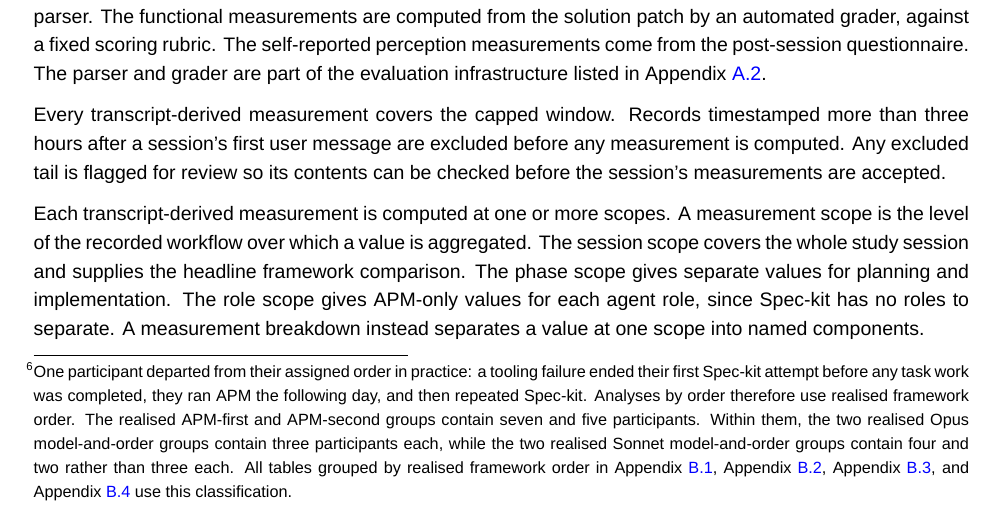
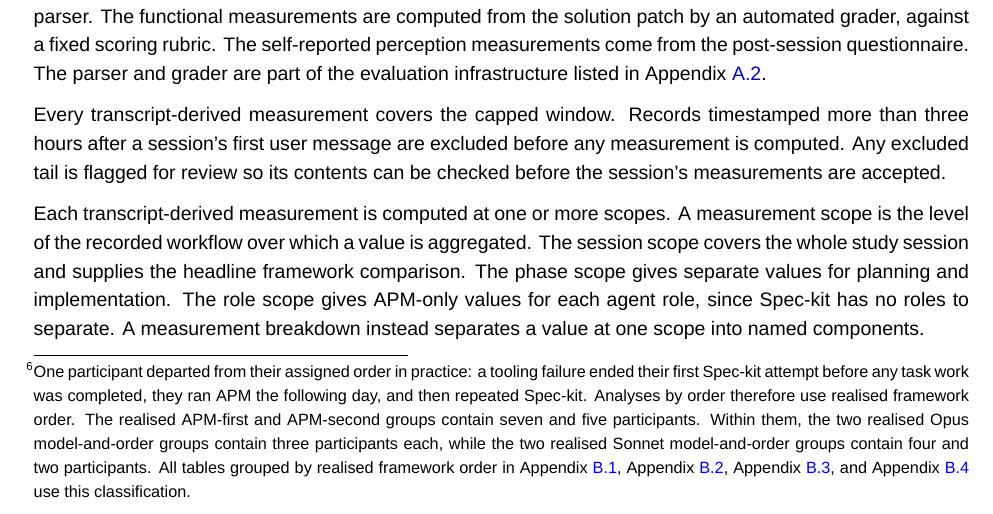
Before and after one commit to sdi2200262/bsc-apm-thesis, a LaTeX thesis (thesis.tex, which reads chapters/evaluation/evaluation.tex): part of page 22 of 67, cut so that both start at the same text. Compiled offline with XeLaTeX; a missing font is replaced by an installed copy or a similar font.

Commit message:
chore(eval): state realised groups directly

```diff
--- a/chapters/evaluation/evaluation.tex
+++ b/chapters/evaluation/evaluation.tex
@@ -61,7 +61,7 @@ Each participant works in a freshly created, dedicated Linux virtual machine. Th
 
 A study session is one attempt to complete the task with the assigned framework. It begins with the first task prompt and ends when the participant stops task work or reaches a three-hour cap. Across the cohort, this gives twenty-four study sessions. A post-session procedure then has the participant package the solution patch and transcripts and answer a short questionnaire. Between the two sessions the environment is reset to its initial baseline, so that no code, workspace state, or assistant context from the first session carries into the second.
 
-Participants kept one assigned model across both study sessions, either Claude Opus 4.7 or Claude Sonnet 4.6, forming two six-participant model groups. Framework order was assigned separately, placing APM in the first or the second session. Counterbalancing the framework order lets improvement from growing task familiarity be distinguished from the framework difference. Together, the two assignments formed four model-and-order groups of three participants each.\footnote{\label{fn:evaluation-realised-order}One participant departed from their assigned order in practice: a tooling failure ended their first Spec-kit attempt before any task work was completed, they ran APM the following day, and then repeated Spec-kit. Analyses by order therefore use realised framework order. The realised APM-first and APM-second groups contain seven and five participants. Within them, the two realised Opus model-and-order groups contain three participants each, while the two realised Sonnet model-and-order groups contain four and two rather than three each. All tables grouped by realised framework order in Appendix~\ref{app:results-cost-breakdowns}, Appendix~\ref{app:results-process-breakdowns}, Appendix~\ref{app:results-functional-breakdowns}, and Appendix~\ref{app:results-perception-breakdowns} use this classification.}
+Participants kept one assigned model across both study sessions, either Claude Opus 4.7 or Claude Sonnet 4.6, forming two six-participant model groups. Framework order was assigned separately, placing APM in the first or the second session. Counterbalancing the framework order lets improvement from growing task familiarity be distinguished from the framework difference. Together, the two assignments formed four model-and-order groups of three participants each.\footnote{\label{fn:evaluation-realised-order}One participant departed from their assigned order in practice: a tooling failure ended their first Spec-kit attempt before any task work was completed, they ran APM the following day, and then repeated Spec-kit. Analyses by order therefore use realised framework order. The realised APM-first and APM-second groups contain seven and five participants. Within them, the two realised Opus model-and-order groups contain three participants each, while the two realised Sonnet model-and-order groups contain four and two participants. All tables grouped by realised framework order in Appendix~\ref{app:results-cost-breakdowns}, Appendix~\ref{app:results-process-breakdowns}, Appendix~\ref{app:results-functional-breakdowns}, and Appendix~\ref{app:results-perception-breakdowns} use this classification.}
 
 From each session we collect the solution patch written against the pinned \texttt{eclass-mcp-server} baseline, the transcripts recorded for every conversation opened in the command-line interface, and the participant's questionnaire response.
 
```
